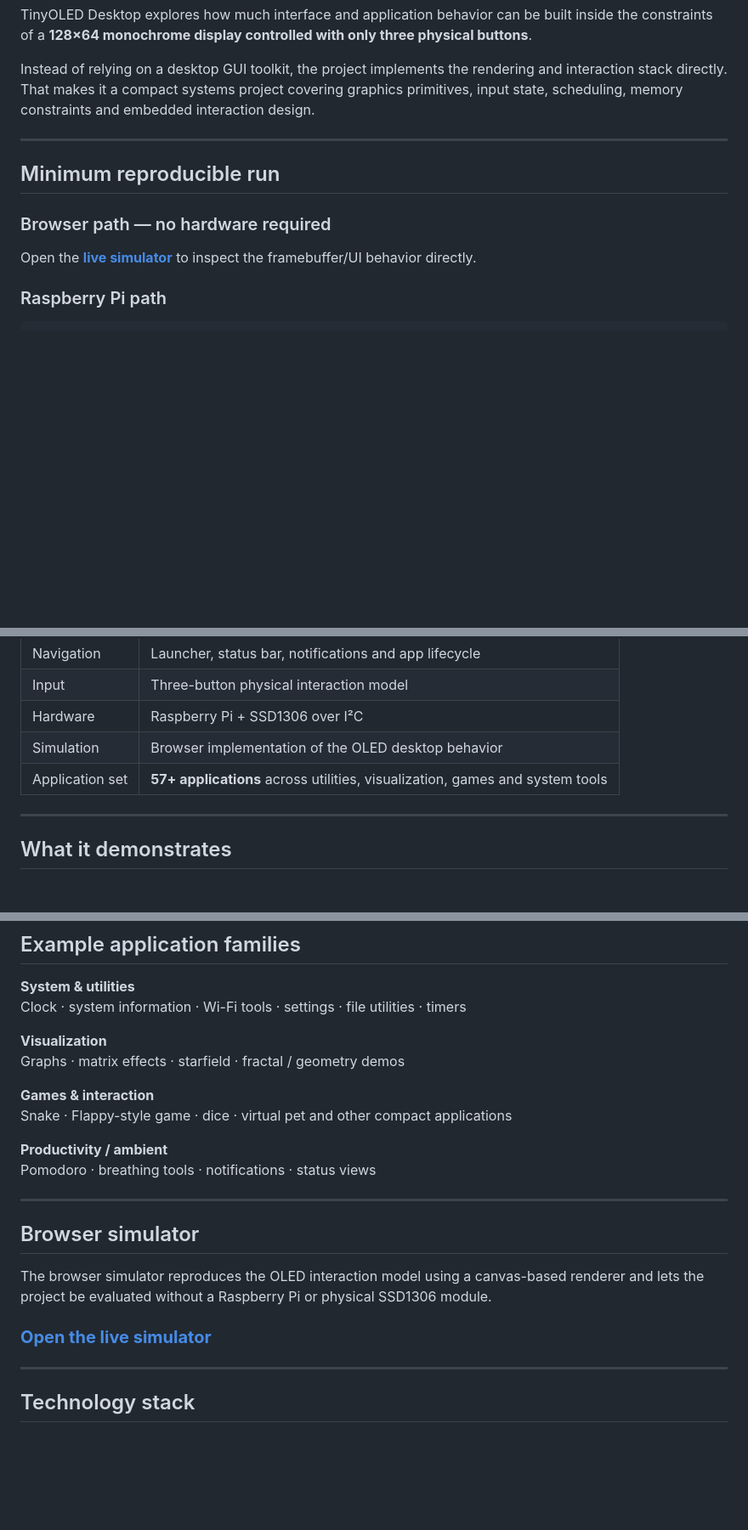
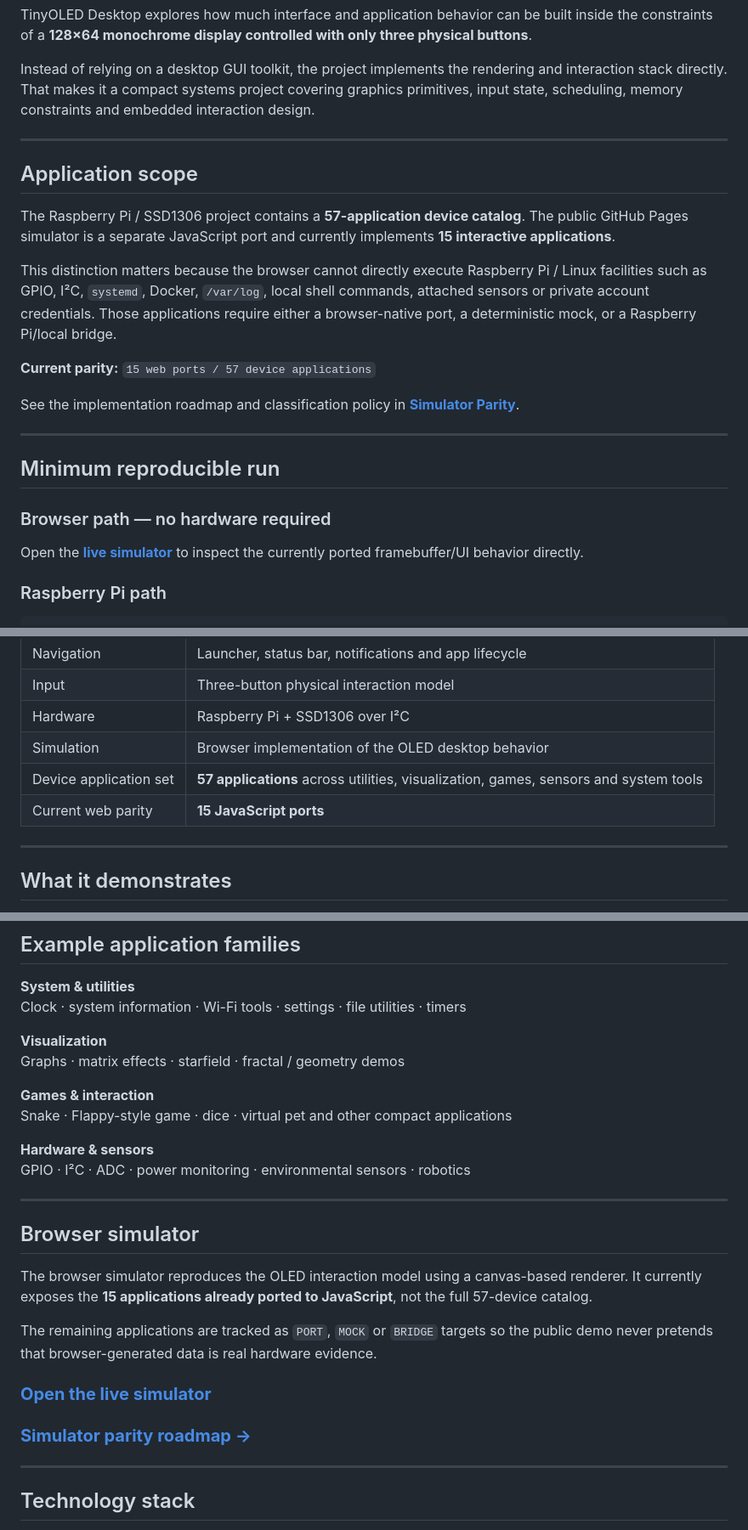
Before and after one commit to seydivakkas/TinyOLED-Desktop, a Markdown page: README.md, 3 parts joined by grey strips. Shown at 85% size. Rendered like a GitHub page; blank space fills up the shorter version.

Commit message:
docs: distinguish device apps from web simulator parity

```diff
--- a/README.md
+++ b/README.md
@@ -32,11 +33,23 @@ Instead of relying on a desktop GUI toolkit, the project implements the renderin
 
 ---
 
+## Application scope
+
+The Raspberry Pi / SSD1306 project contains a **57-application device catalog**. The public GitHub Pages simulator is a separate JavaScript port and currently implements **15 interactive applications**.
+
+This distinction matters because the browser cannot directly execute Raspberry Pi / Linux facilities such as GPIO, I²C, `systemd`, Docker, `/var/log`, local shell commands, attached sensors or private account credentials. Those applications require either a browser-native port, a deterministic mock, or a Raspberry Pi/local bridge.
+
+**Current parity:** `15 web ports / 57 device applications`
+
+See the implementation roadmap and classification policy in **[Simulator Parity](docs/SIMULATOR_PARITY.md)**.
+
+---
+
 ## Minimum reproducible run
 
 ### Browser path — no hardware required
 
-Open the **[live simulator](https://seydivakkas.github.io/TinyOLED-Desktop/)** to inspect the framebuffer/UI behavior directly.
+Open the **[live simulator](https://seydivakkas.github.io/TinyOLED-Desktop/)** to inspect the currently ported framebuffer/UI behavior directly.
 
 ### Raspberry Pi path
 
@@ -94,7 +107,8 @@ The same interaction model is mirrored in the browser simulator so the desktop c
 | Input | Three-button physical interaction model |
 | Hardware | Raspberry Pi + SSD1306 over I²C |
 | Simulation | Browser implementation of the OLED desktop behavior |
-| Application set | **57+ applications** across utilities, visualization, games and system tools |
+| Device application set | **57 applications** across utilities, visualization, games, sensors and system tools |
+| Current web parity | **15 JavaScript ports** |
 
 ---
 
@@ -123,16 +137,20 @@ Graphs · matrix effects · starfield · fractal / geometry demos
 **Games & interaction**
 Snake · Flappy-style game · dice · virtual pet and other compact applications
 
-**Productivity / ambient**
-Pomodoro · breathing tools · notifications · status views
+**Hardware & sensors**
+GPIO · I²C · ADC · power monitoring · environmental sensors · robotics
 
 ---
 
 ## Browser simulator
 
-The browser simulator reproduces the OLED interaction model using a canvas-based renderer and lets the project be evaluated without a Raspberry Pi or physical SSD1306 module.
+The browser simulator reproduces the OLED interaction model using a canvas-based renderer. It currently exposes the **15 applications already ported to JavaScript**, not the full 57-device catalog.
+
+The remaining applications are tracked as `PORT`, `MOCK` or `BRIDGE` targets so the public demo never pretends that browser-generated data is real hardware evidence.
 
 ### **[Open the live simulator](https://seydivakkas.github.io/TinyOLED-Desktop/)**
+
+### **[Simulator parity roadmap →](docs/SIMULATOR_PARITY.md)**
 
 ---
 
```
Also changed, not shown: other parts of README.md (+7 -6 lines).
